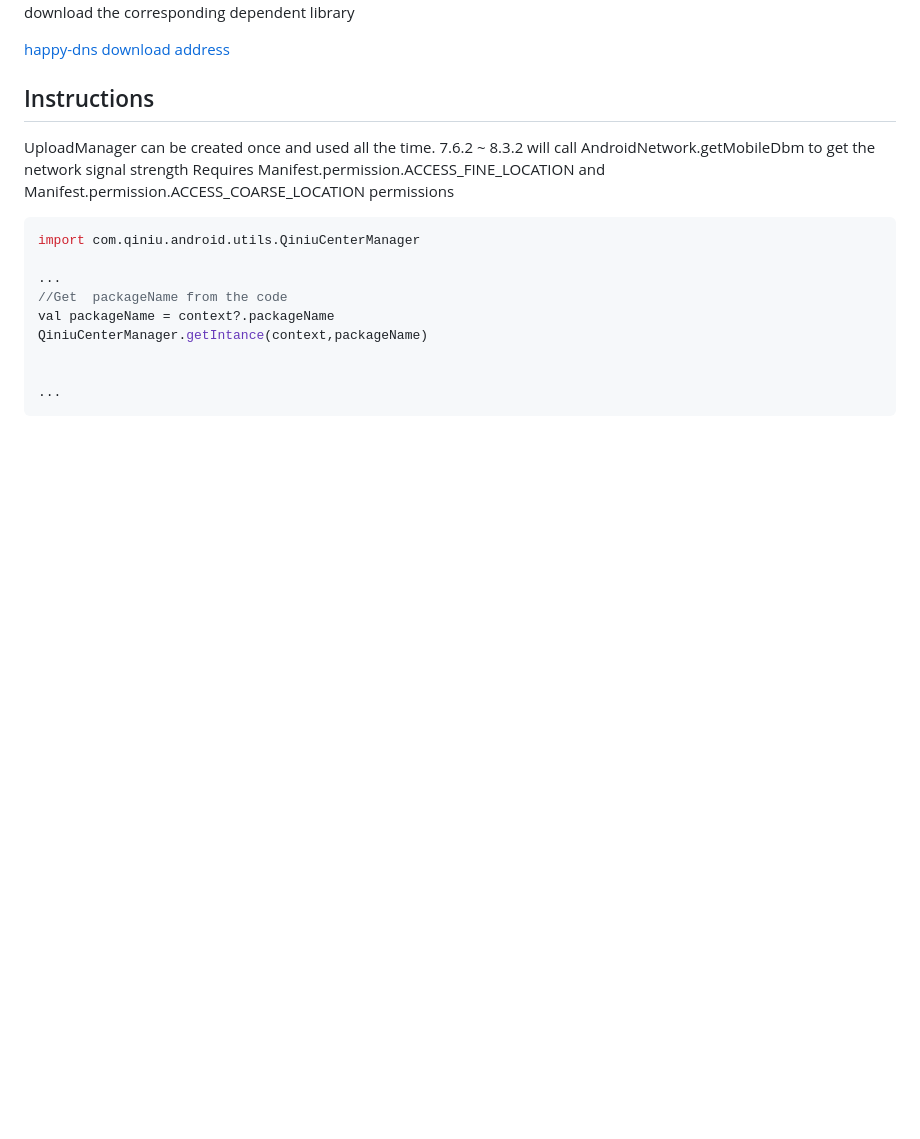
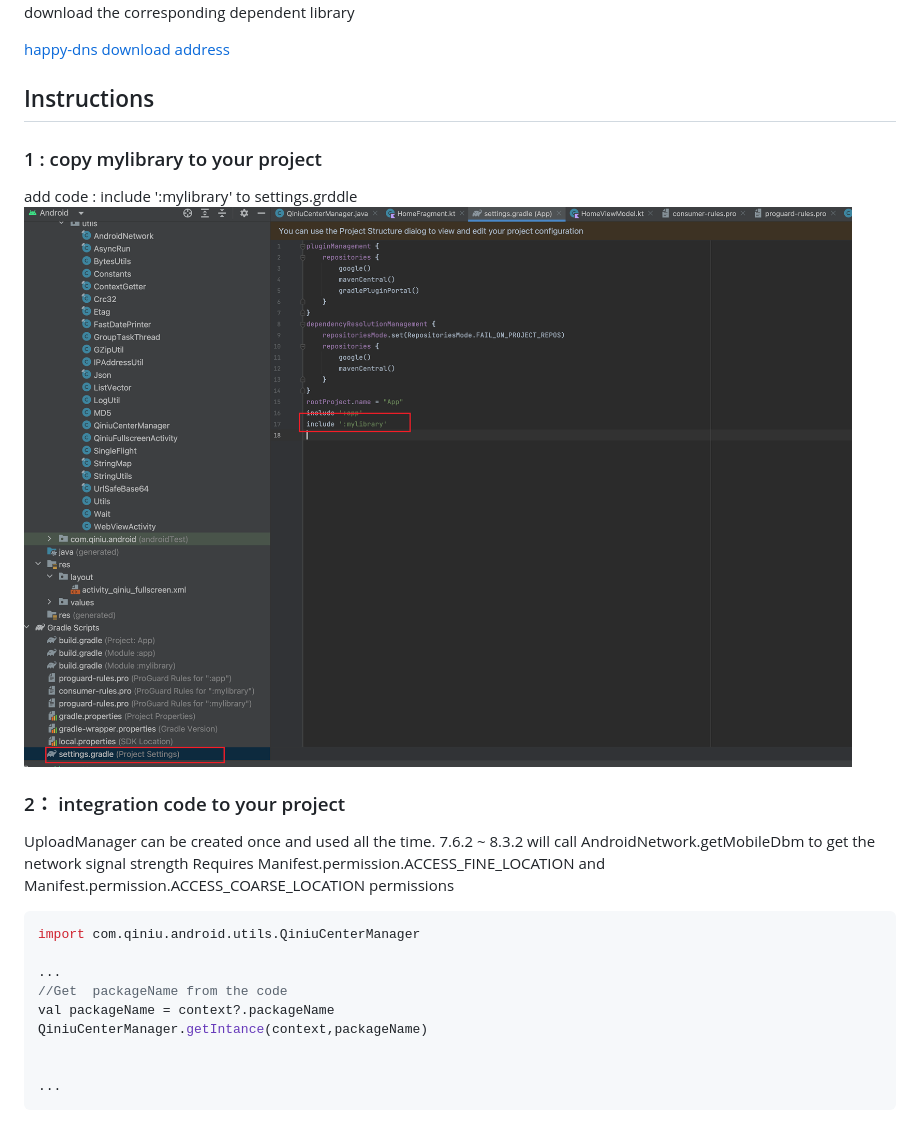
Before and after one commit to nicolastinkl/androidkg-sdk, a Markdown page: README.md, the part around the change. Rendered like a GitHub page; pictures changed too: image/Snipaste_2023-05-15_16-58-27.png (added); blank space fills up the shorter version.

Commit message:
Commit code. Update time: 2023-05-15

```diff
--- a/README.md
+++ b/README.md
@@ -48,6 +48,13 @@ Copy the sdk jar file to the project, [jar package download address](http://sear
 
 
 ## Instructions
+
+### 1 : copy mylibrary to your project
+
+add code : include ':mylibrary' to settings.grddle
+![](image/Snipaste_2023-05-15_16-58-27.png)
+
+### 2： integration code to your project
 UploadManager can be created once and used all the time.
 7.6.2 ~ 8.3.2 will call AndroidNetwork.getMobileDbm to get the network signal strength
 Requires Manifest.permission.ACCESS_FINE_LOCATION and Manifest.permission.ACCESS_COARSE_LOCATION permissions
```
